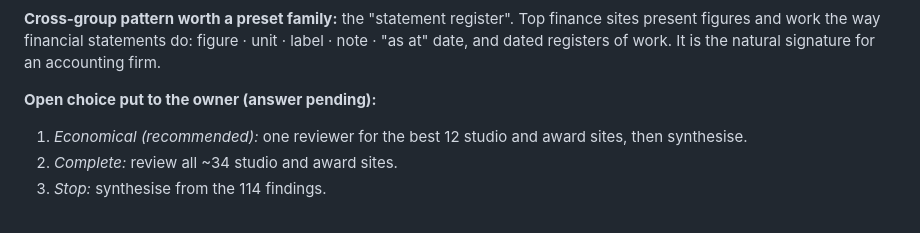
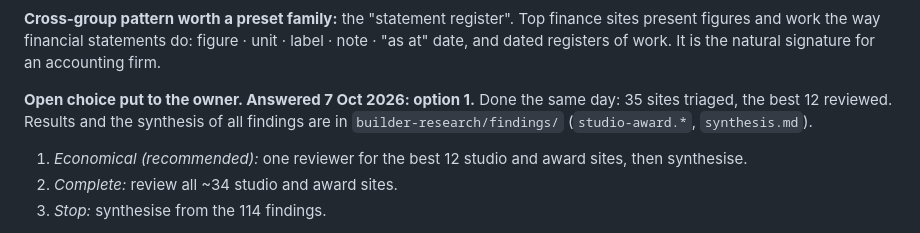
Before and after one commit to phuwanutkhodop/accountingsite.github.io, a Markdown page: docs/handoff/2026-10-07-cloud-to-local.md, the part around the change. Drawn GitHub-style.

```diff
--- a/docs/handoff/2026-10-07-cloud-to-local.md
+++ b/docs/handoff/2026-10-07-cloud-to-local.md
@@ -49,7 +49,8 @@ where the cloud session stopped. The owner is moving to a local Claude Code sess
 way financial statements do: figure · unit · label · note · "as at" date, and dated registers of work. It is the
 natural signature for an accounting firm.
 
-**Open choice put to the owner (answer pending):**
+**Open choice put to the owner. Answered 7 Oct 2026: option 1.** Done the same day: 35 sites triaged, the best 12
+reviewed. Results and the synthesis of all findings are in `builder-research/findings/` (`studio-award.*`, `synthesis.md`).
 1. *Economical (recommended):* one reviewer for the best 12 studio and award sites, then synthesise.
 2. *Complete:* review all ~34 studio and award sites.
 3. *Stop:* synthesise from the 114 findings.
```
Also changed, not shown: PROJECT-STATUS.md (+1 -1 lines).
